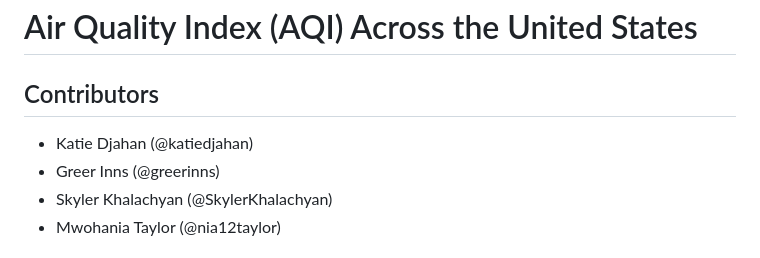
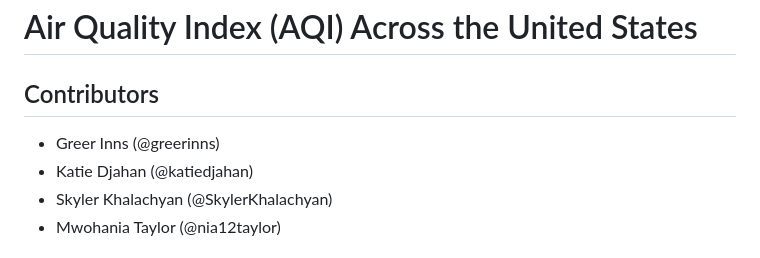
Before and after one commit to greerinns/aqi-dashboard, a Markdown page: README.md, the part around the change. Drawn GitHub-style.

```diff
--- a/README.md
+++ b/README.md
@@ -1,8 +1,8 @@
 # Air Quality Index (AQI) Across the United States
 
 ## Contributors
+- Greer Inns (@greerinns)
 - Katie Djahan (@katiedjahan)
-- Greer Inns (@greerinns)
 - Skyler Khalachyan (@SkylerKhalachyan)
 - Mwohania Taylor (@nia12taylor)
 
```
